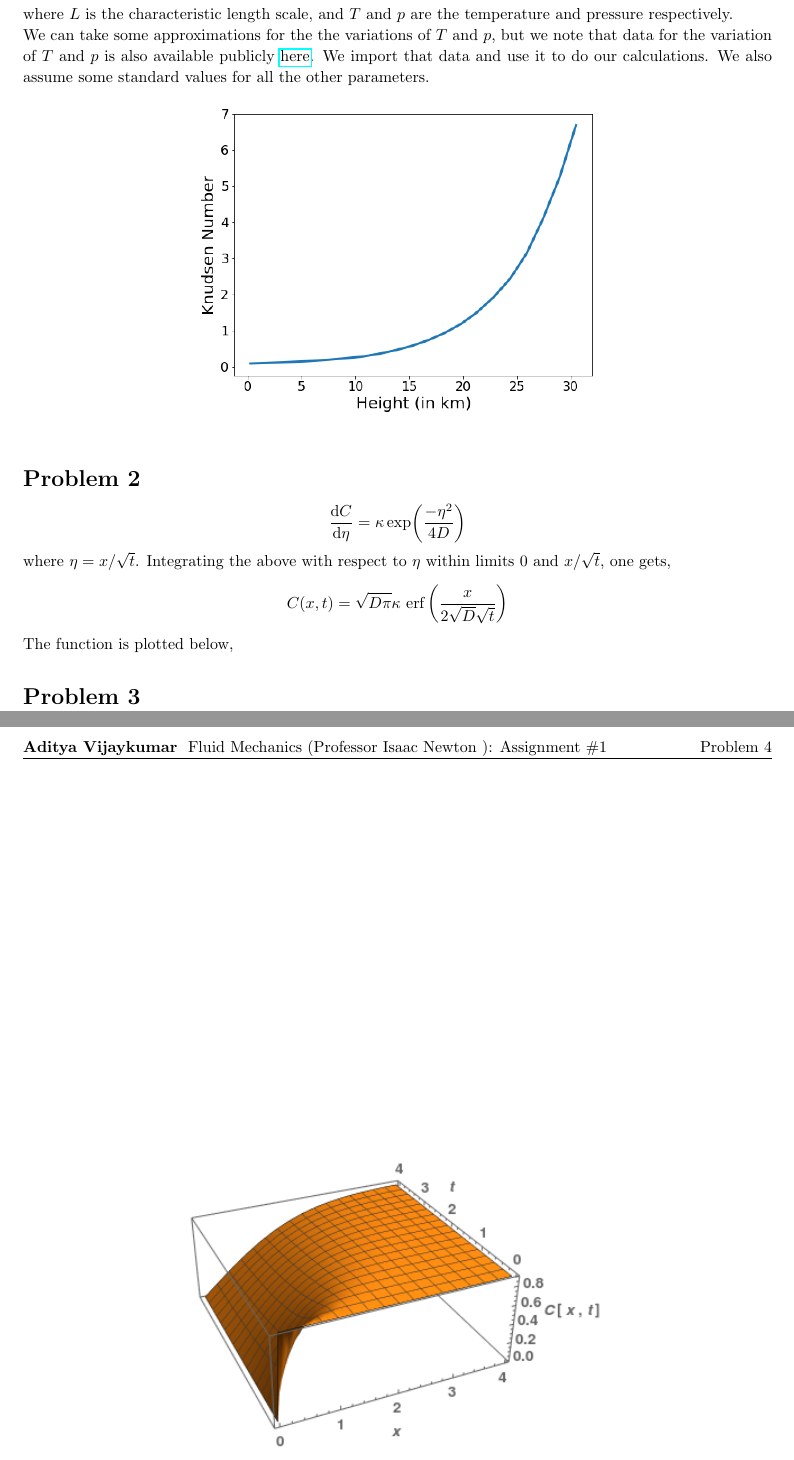
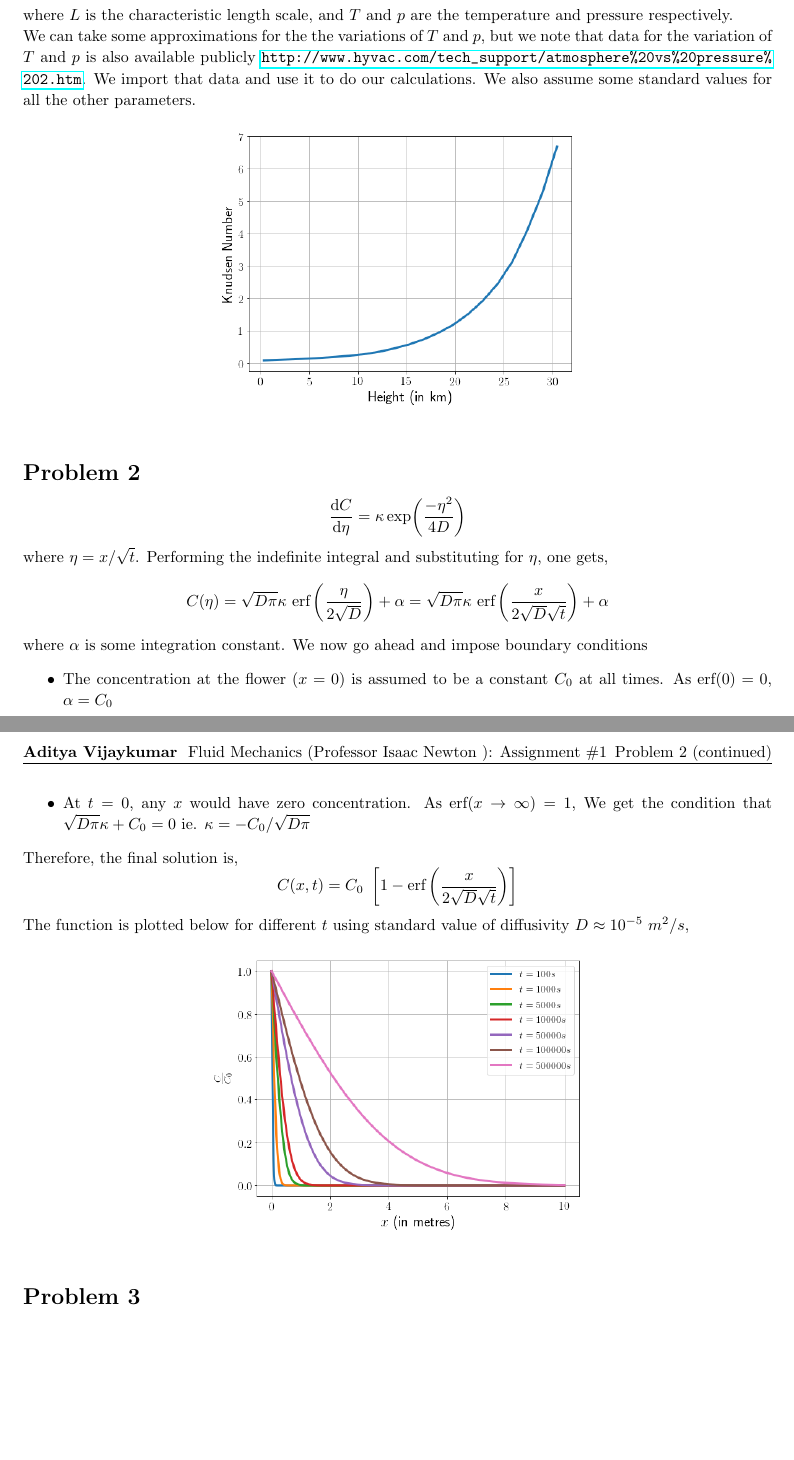
Before and after one commit to adivijaykumar/courses, a LaTeX document (fluids/assign_1/assign_1.tex): two parts of pages 1 and 2 of 2, joined at a grey line, cut so that both start at the same text. Compiled offline with pdfLaTeX.

Commit message:
Prob 1 Fluid Mech

```diff
--- a/fluids/assign_1/assign_1.tex
+++ b/fluids/assign_1/assign_1.tex
@@ -148,25 +148,34 @@
     $$\text{Kn} = \frac{\lambda}{L} = \frac{k_B T}{\sqrt{2} \pi d^2 p L}$$
     where $L$ is the characteristic length scale, and $T$ and $p$ are the temperature and pressure respectively.
 
-    We can take some approximations for the the variations of $T$ and $p$, but we note that data for the variation of $T$ and $p$ is also available publicly \href{http://www.hyvac.com/tech_support/atmosphere%20vs%20pressure%202.htm}{here}.
+    We can take some approximations for the the variations of $T$ and $p$, but we note that data for the variation of $T$ and $p$ is also available publicly \url{http://www.hyvac.com/tech_support/atmosphere%20vs%20pressure%202.htm}.
     We import that data and use it to do our calculations. We also assume some standard values for all the other parameters.
 
     \begin{figure}[!h]
     	\centering
-    	\includegraphics[scale=0.5]{knudsen.png}
+    	\includegraphics[scale=0.45]{knudsen.png}
     \end{figure}
 
     \end{homeworkProblem}
 
 \begin{homeworkProblem}
 	$$\dv{C}{\eta} = \kappa \exp({\frac{-\eta^2}{4D}})$$ where $\eta = x/\sqrt{t}$.
-	Integrating the above with respect to $\eta$ within limits 0 and $x/\sqrt{t}$, one gets,
-	$$ C(x,t) = \sqrt{D\pi} \kappa \ \text{erf}\left(\frac{x}{2\sqrt{D} \sqrt{t}}\right)$$
+	Performing the indefinite integral and substituting for $\eta$, one gets,
+	$$ C(\eta) = \sqrt{D\pi} \kappa \ \text{erf}\left(\frac{\eta}{2\sqrt{D}}\right) + \alpha = \sqrt{D\pi} \kappa \ \text{erf}\left(\frac{x}{2\sqrt{D}\sqrt{t}}\right) + \alpha$$
+	where $\alpha$ is some integration constant. We now go ahead and impose boundary conditions
+	\begin{itemize}
+		\item The concentration at the flower $(x=0)$ is assumed to be a constant $C_0$ at all times. As erf$(0) = 0$, $\alpha=C_0$
+		\item At $t=0$, any $x$ would have zero concentration. As erf$(x \rightarrow \infty) = 1$, We get the condition that $\sqrt{D\pi} \kappa + C_0 = 0$ ie. $\kappa = -C_0/\sqrt{D \pi}$
+	\end{itemize}
 
-	The function is plotted below,
+	Therefore, the final solution is,
+	$$C(x,t) = C_0\ \left[1 - \text{erf}\left(\frac{x}{2\sqrt{D}\sqrt{t}}\right)\right]$$
+
+
+	The function is plotted below for different $t$ using standard value of diffusivity $D \approx 10^{-5} $ $m^2/s$,
 	\begin{figure}[!h]
 		\centering
-		\includegraphics[scale=0.7]{q2.png}
+		\includegraphics[scale=0.45]{q2.png}
 	\end{figure}
 \end{homeworkProblem}
 
```
Also changed, not shown: nla/trefethen/lec1/lec1.tex (+1 -1 lines), cmech/assign_1/1.png (added), fluids/assign_1/assign_1.pdf, fluids/assign_1/knudsen.png, fluids/assign_1/q2.png, nla/trefethen/lec1/lec1.pdf, qgrav/qgrav.pdf, 5 other files.
